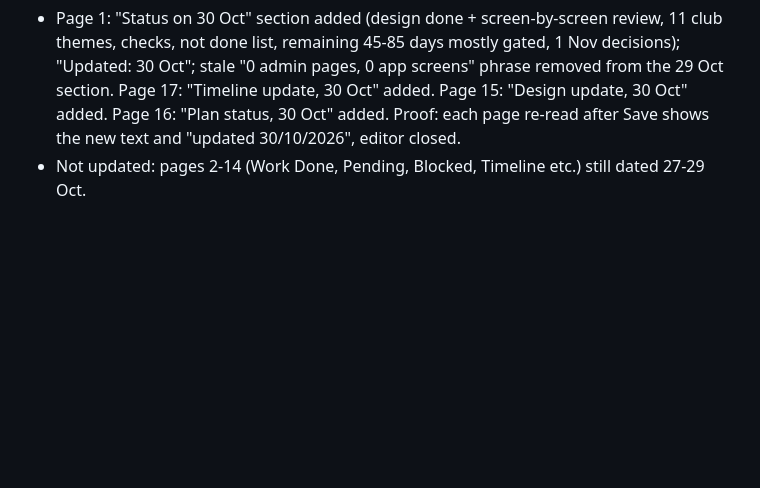
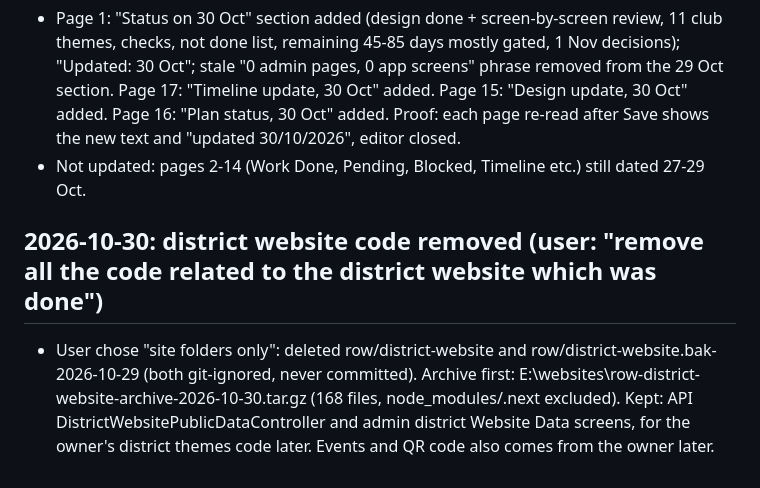
Before and after one commit to webteam-96/roster_on_wheels, a Markdown page: docs/claude/STATUS.md, the part around the change. Drawn GitHub-style; blank space fills up the shorter version.

Commit message:
docs: record district website removal and owner's code handover plan
Co-Authored-By: Claude Opus 5.5 <noreply@anthropic.com>

```diff
--- a/docs/claude/STATUS.md
+++ b/docs/claude/STATUS.md
@@ -276,3 +276,9 @@ NOT VERIFIED / open:
   update, 30 Oct" added. Page 16: "Plan status, 30 Oct" added. Proof: each page re-read after Save shows the new
   text and "updated 30/10/2026", editor closed.
 - Not updated: pages 2-14 (Work Done, Pending, Blocked, Timeline etc.) still dated 27-29 Oct.
+
+## 2026-10-30: district website code removed (user: "remove all the code related to the district website which was done")
+- User chose "site folders only": deleted row/district-website and row/district-website.bak-2026-10-29 (both
+  git-ignored, never committed). Archive first: E:\websites\row-district-website-archive-2026-10-30.tar.gz (168
+  files, node_modules/.next excluded). Kept: API DistrictWebsitePublicDataController and admin district Website Data
+  screens, for the owner's district themes code later. Events and QR code also comes from the owner later.
```
Also changed, not shown: docs/claude/FACTS.md (+3 -0 lines).
